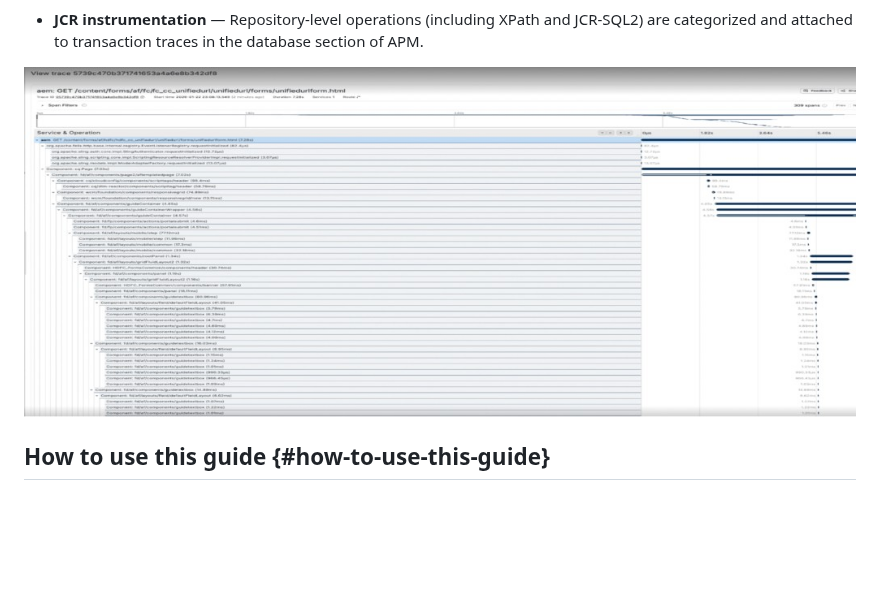
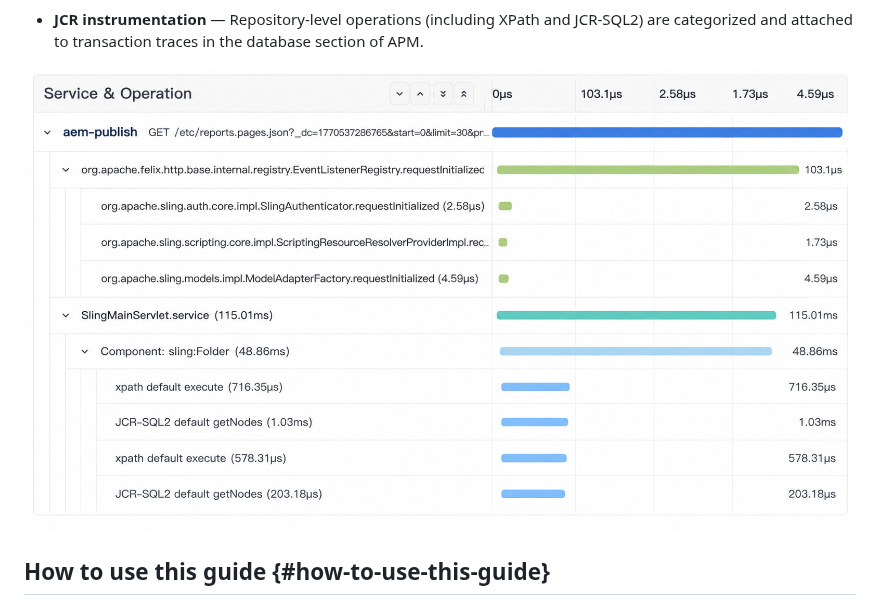
Before and after one commit to AdobeDocs/ams-observability-insights.en, a Markdown page: help/application-performance-monitoring.md, the part around one of its changes. Rendered like a GitHub page; pictures changed too: help/assets/image19c.png (added); blank space fills up the shorter version.

Commit message:
Update documentation and add images

```diff
--- a/help/application-performance-monitoring.md
+++ b/help/application-performance-monitoring.md
@@ -28,7 +28,7 @@ That instrumentation gives you:
 
 - **JCR instrumentation** — Repository-level operations (including XPath and JCR-SQL2) are categorized and attached to transaction traces in the database section of APM.
 
-![Synoptryx APM trace view showing nested AEM component spans and execution timeline for a page request](assets/image19.png)
+![Synoptryx APM trace view showing nested AEM component spans and execution timeline for a page request](assets/image19c.png)
 
 ## How to use this guide {#how-to-use-this-guide}
 
```
Also changed, not shown: other parts of help/application-performance-monitoring.md (+1 -1 lines), help/use-synoptryx.md (+1 -1 lines), 2 other files.
